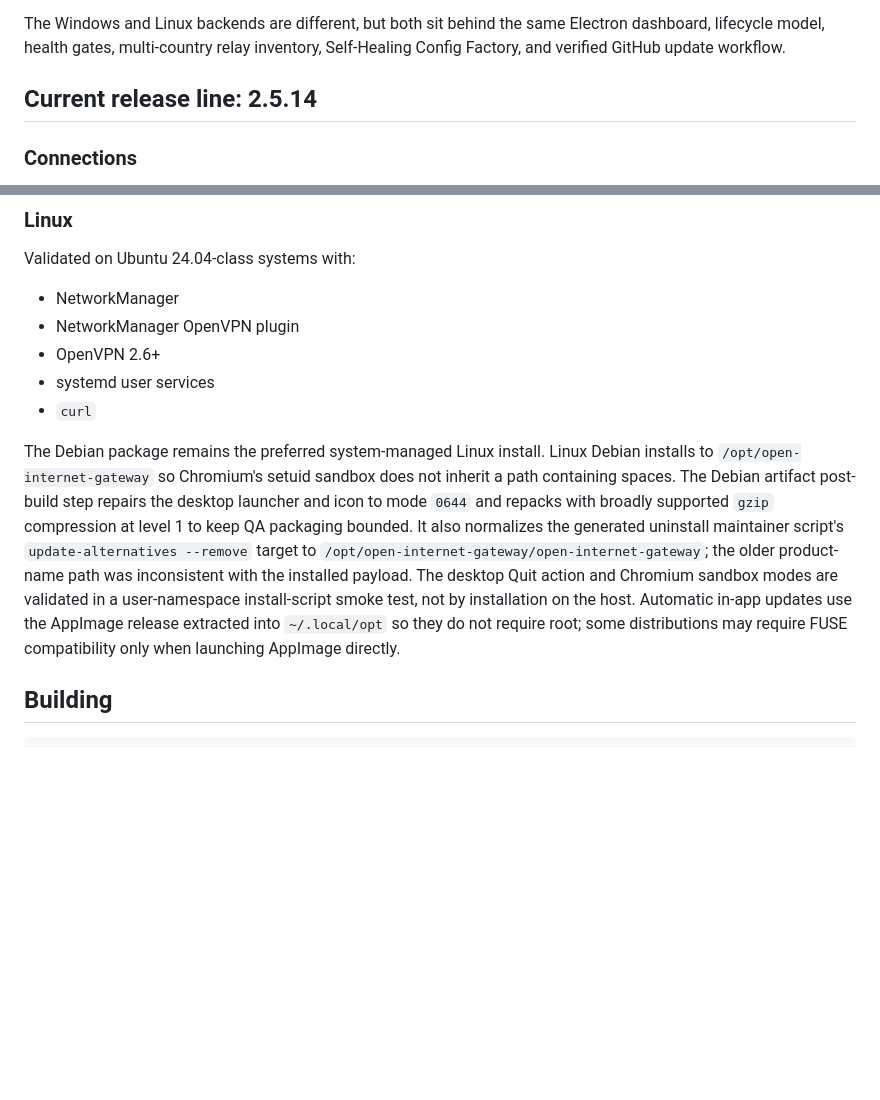
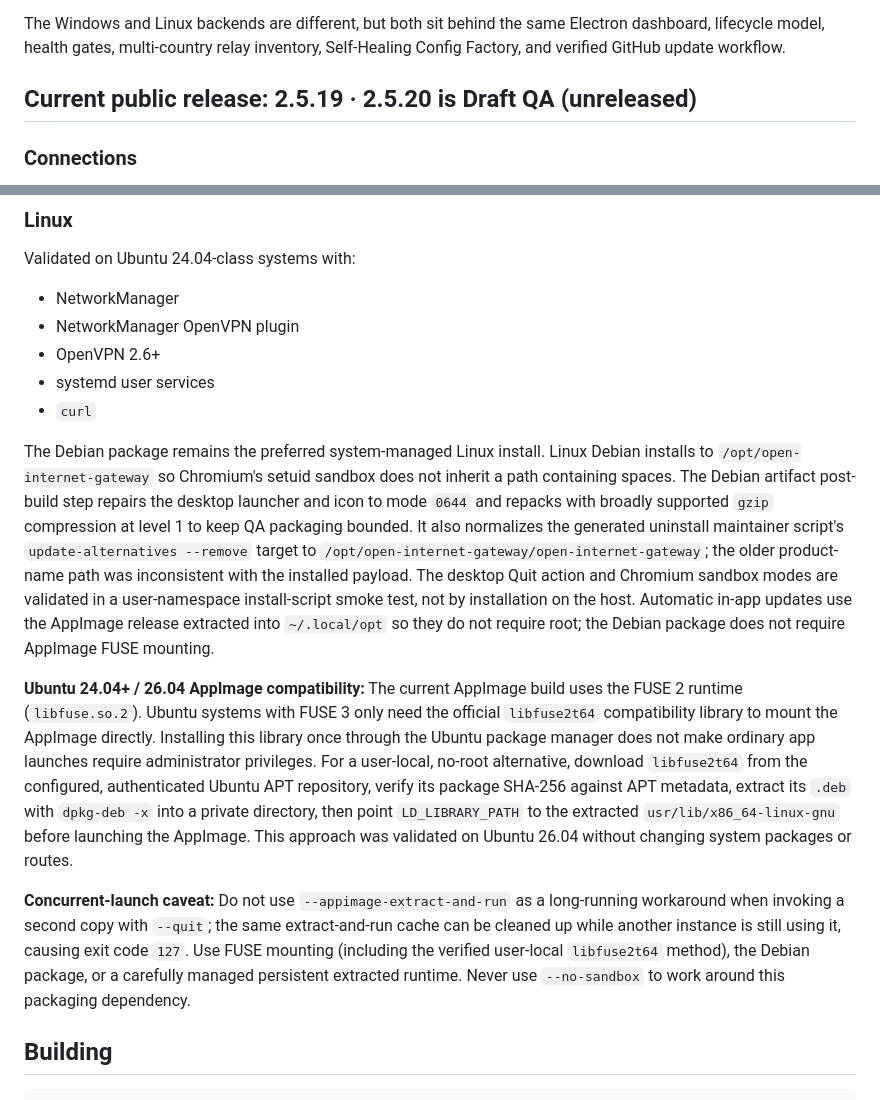
Before and after one commit to GOD13emad/OpenInternetGateway, a Markdown page: README.md, 2 parts joined by grey strips. Drawn GitHub-style; blank space fills up the shorter version.

Commit message:
docs(linux): document FUSE2 AppImage lifecycle and current release

```diff
--- a/README.md
+++ b/README.md
@@ -9,7 +9,7 @@ Open Internet Gateway (OIG) is a cross-platform desktop application for maintain
 
 The Windows and Linux backends are different, but both sit behind the same Electron dashboard, lifecycle model, health gates, multi-country relay inventory, Self-Healing Config Factory, and verified GitHub update workflow.
 
-## Current release line: 2.5.14
+## Current public release: 2.5.19 · 2.5.20 is Draft QA (unreleased)
 
 ### Connections
 
@@ -123,7 +123,11 @@ Validated on Ubuntu 24.04-class systems with:
 - systemd user services
 - `curl`
 
-The Debian package remains the preferred system-managed Linux install. Linux Debian installs to `/opt/open-internet-gateway` so Chromium's setuid sandbox does not inherit a path containing spaces. The Debian artifact post-build step repairs the desktop launcher and icon to mode `0644` and repacks with broadly supported `gzip` compression at level 1 to keep QA packaging bounded. It also normalizes the generated uninstall maintainer script's `update-alternatives --remove` target to `/opt/open-internet-gateway/open-internet-gateway`; the older product-name path was inconsistent with the installed payload. The desktop Quit action and Chromium sandbox modes are validated in a user-namespace install-script smoke test, not by installation on the host. Automatic in-app updates use the AppImage release extracted into `~/.local/opt` so they do not require root; some distributions may require FUSE compatibility only when launching AppImage directly.
+The Debian package remains the preferred system-managed Linux install. Linux Debian installs to `/opt/open-internet-gateway` so Chromium's setuid sandbox does not inherit a path containing spaces. The Debian artifact post-build step repairs the desktop launcher and icon to mode `0644` and repacks with broadly supported `gzip` compression at level 1 to keep QA packaging bounded. It also normalizes the generated uninstall maintainer script's `update-alternatives --remove` target to `/opt/open-internet-gateway/open-internet-gateway`; the older product-name path was inconsistent with the installed payload. The desktop Quit action and Chromium sandbox modes are validated in a user-namespace install-script smoke test, not by installation on the host. Automatic in-app updates use the AppImage release extracted into `~/.local/opt` so they do not require root; the Debian package does not require AppImage FUSE mounting.
+
+**Ubuntu 24.04+ / 26.04 AppImage compatibility:** The current AppImage build uses the FUSE 2 runtime (`libfuse.so.2`). Ubuntu systems with FUSE 3 only need the official `libfuse2t64` compatibility library to mount the AppImage directly. Installing this library once through the Ubuntu package manager does not make ordinary app launches require administrator privileges. For a user-local, no-root alternative, download `libfuse2t64` from the configured, authenticated Ubuntu APT repository, verify its package SHA-256 against APT metadata, extract its `.deb` with `dpkg-deb -x` into a private directory, then point `LD_LIBRARY_PATH` to the extracted `usr/lib/x86_64-linux-gnu` before launching the AppImage. This approach was validated on Ubuntu 26.04 without changing system packages or routes.
+
+**Concurrent-launch caveat:** Do not use `--appimage-extract-and-run` as a long-running workaround when invoking a second copy with `--quit`; the same extract-and-run cache can be cleaned up while another instance is still using it, causing exit code `127`. Use FUSE mounting (including the verified user-local `libfuse2t64` method), the Debian package, or a carefully managed persistent extracted runtime. Never use `--no-sandbox` to work around this packaging dependency.
 
 ## Building
 
```
